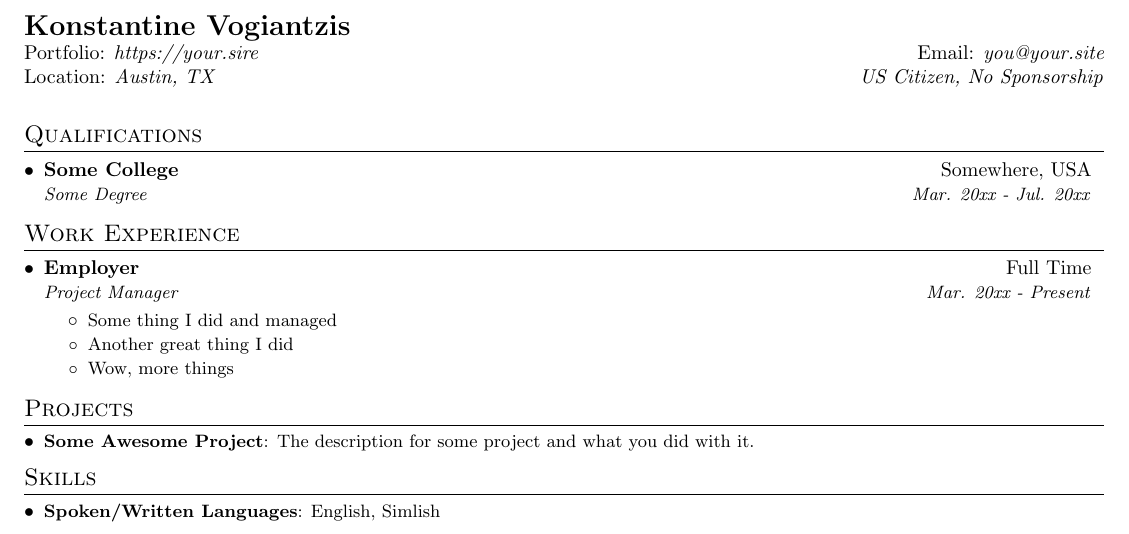
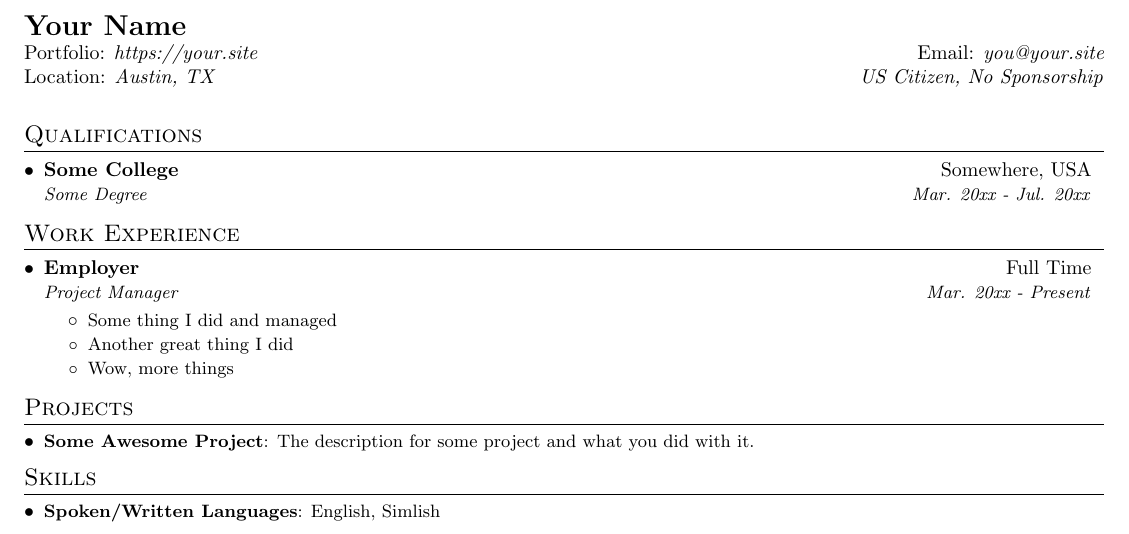
Before and after one commit to MaterialFuture/latex-templates, a LaTeX CV (resume/resume.tex): part of the page, cut at the place of the change. Compiled offline with pdfLaTeX.

Commit message:
added variables for reusable data

```diff
--- a/resume/resume.tex
+++ b/resume/resume.tex
@@ -68,14 +68,20 @@
  \end{tabular*}
 }
 
+% Variables
+\newcommand{\name}{Your Name}
+\newcommand{\site}{https://your.site}
+\newcommand{\mail}{you@your.site}
+\newcommand{\username}{username}
+
 % -------------------------------------------
 %%%%%%  CV STARTS HERE  %%%%%%%%%%%%%%%%%%%%%%%%%%%%
 
 \begin{document}
 %----------HEADING-----------------
-\resumeHeading{\href{https://your.site}{\Large Konstantine Vogiantzis}}
-{\href{https://your.site}{https://your.sire}}
-{\href{mailto:you@your.site}{you@your.site}}
+\resumeHeading{\href{\site}{\Large \name}}
+{\href{\site}{\site}}
+{\href{mailto:\mail}{\mail}}
 {Austin, TX}
 {US Citizen, No Sponsorship}
 
```
Also changed, not shown: resume/resume.tex (4 more changed lines).
